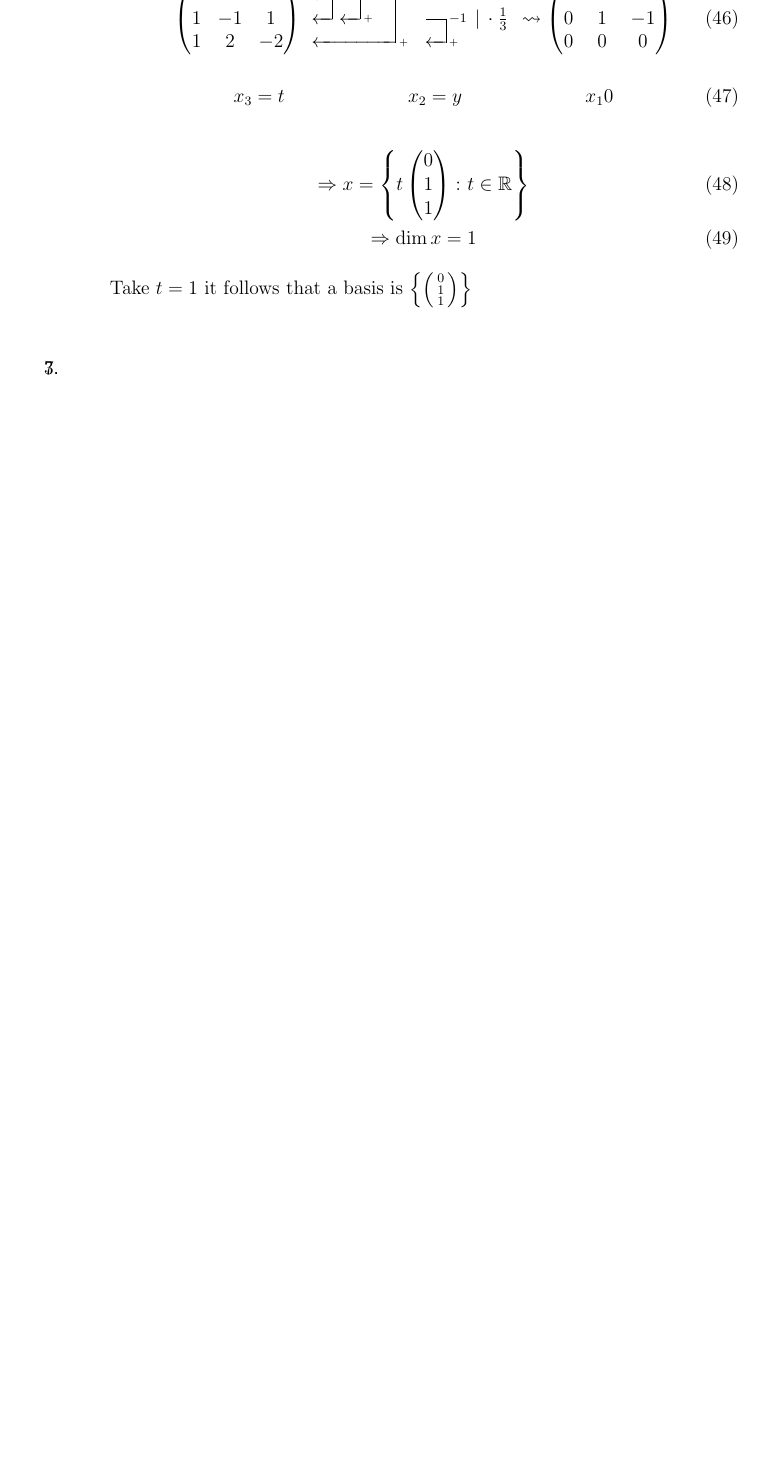
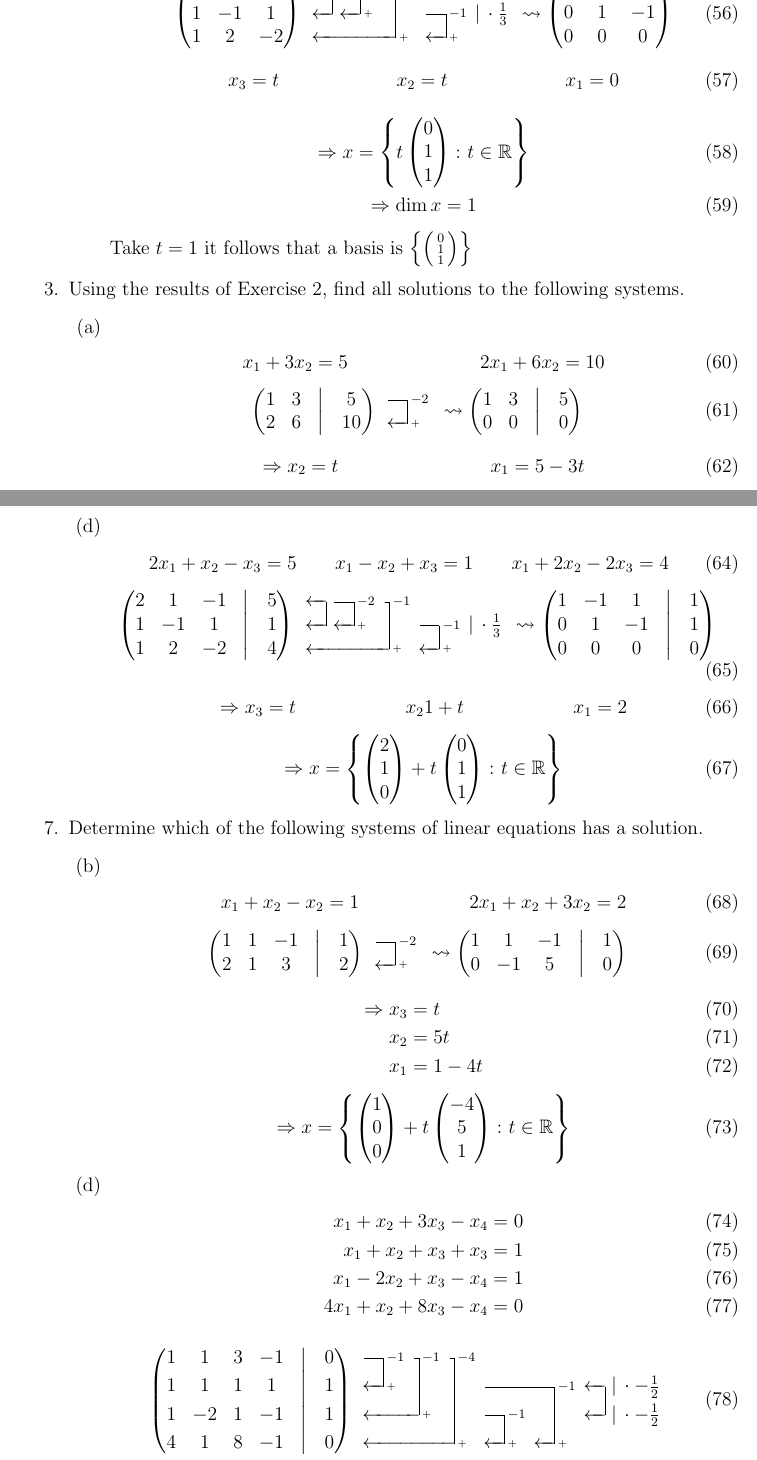
Before and after one commit to ccurro/ma326hw, a LaTeX problem sheet (hw4/hw4.tex, which reads hw4/qs/3.tex, hw4/qs/7.tex): part of page 7 of 7 before the commit and two parts of pages 9 and 10 of 11 after it, the two joined at a grey line, cut so that both start at the same text, the shorter picture padded with empty space. Compiled offline with pdfLaTeX.

Commit message:
added rest of questions. too lazy to type numbers

```diff
--- a/hw4/hw4.tex
+++ b/hw4/hw4.tex
@@ -24,6 +24,9 @@
 \newcommand{\gap}{\vspace*{0.25cm}}
 \renewcommand{\implies}{\Rightarrow}
 \newcommand{\T}{\mathsf{T}}
+\newcommand{\U}{\mathsf{U}}
+\newcommand{\V}{\mathsf{V}}
+\newcommand{\W}{\mathsf{W}}
 \newcommand{\tr}[1]{\text{tr}({#1})}
 \newcommand{\rank}[1]{\text{rank}({#1})}
 \newcommand{\dime}[1]{\text{dim}({#1})}
--- a/hw4/qs/3.tex
+++ b/hw4/qs/3.tex
@@ -0,0 +1,74 @@
+Using the results of Exercise 2, find all solutions to the following
+systems.
+\begin{enumerate}
+\item \begin{align}
+x_1 +3x_2 = 5 & & 2x_1 + 6x_2 = 10
+  \end{align}
+\begin{equation}
+\begin{gmatrix}[left]
+1 & 3&\\
+2 & 6&
+\end{gmatrix}
+\begin{gmatrix}[right]
+5\\
+10
+\rowops
+\add[-2]{0}{1}
+\end{gmatrix}
+\leadsto
+\begin{gmatrix}[left]
+1 & 3&\\
+0 & 0&
+\end{gmatrix}
+\begin{gmatrix}[right]
+5 \\ 0
+\end{gmatrix}
+\end{equation}
+\begin{align}
+\implies x_2 = t && x_1 = 5-3t
+\end{align}
+\begin{equation}
+x = \left\{\begin{pmatrix}5\\0\end{pmatrix}
+  +t \begin{pmatrix}-3\\1\end{pmatrix}\colon t \in \mathbb{R}\right\}
+\end{equation}
+\setcounter{enumii}{3}
+\item\begin{align}
+2x_1 + x_2 - x_3 =5 & & x_1 - x_2 +x_3 =1 & & x_1 +2x_2 -2x_3 =4
+  \end{align}
+\begin{equation}
+\begin{gmatrix}[left]
+2 & 1 & -1 &\\
+1 & -1 & 1 &\\
+1 & 2 & -2 &
+\end{gmatrix}
+\begin{gmatrix}[right]
+5\\
+1\\
+4
+\rowops
+\swap{0}{1}
+\add[-2]{0}{1}
+\add[-1]{0}{2}
+\add[-1]{1}{2}
+\mult{1}{\cdot \frac{1}{3}}
+\end{gmatrix}
+\leadsto
+\begin{gmatrix}[left]
+1 & -1 &1&\\
+0 & 1& -1&\\
+0 & 0 & 0&
+\end{gmatrix}
+\begin{gmatrix}[right]
+1\\
+1\\
+0
+\end{gmatrix}
+\end{equation}
+\begin{align}
+\implies x_3 =t && x_2 1 + t && x_1 =2
+\end{align}
+\begin{equation}
+\implies x = \left\{\begin{pmatrix}2\\1\\0\end{pmatrix} +
+  t \begin{pmatrix}0\\1\\1\end{pmatrix}\colon t \in \mathbb{R}\right\}
+\end{equation}
+\end{enumerate}
--- a/hw4/qs/7.tex
+++ b/hw4/qs/7.tex
@@ -0,0 +1,79 @@
+Determine which of the following systems of linear equations has a
+solution.
+\begin{enumerate}
+\setcounter{enumii}{1}
+\item
+\begin{align}
+x_1 +x_2 -x_2=1 && 2x_1 +x_2 +3x_2 =2
+\end{align}
+\begin{equation}
+\begin{gmatrix}[left]
+1 & 1 &-1&\\
+2 & 1 & 3&
+\end{gmatrix}
+\begin{gmatrix}[right]
+1\\2
+\rowops
+\add[-2]{0}{1}
+\end{gmatrix}
+\leadsto
+\begin{gmatrix}[left]
+1& 1& -1&\\
+0 & -1& 5&
+\end{gmatrix}
+\begin{gmatrix}[right]
+1\\0
+\end{gmatrix}
+\end{equation}
+\begin{align}
+\implies x_3&= t\\
+x_2 &= 5t\\
+x_1 &= 1 -4t
+\end{align}
+\begin{equation}
+\implies x =\left\{\begin{pmatrix}1\\0\\0\end{pmatrix}
+  +t \begin{pmatrix}-4\\5\\1\end{pmatrix}\colon t \in \mathbb{R}\right\}
+\end{equation}
+\setcounter{enumii}{3}
+\item
+\begin{align}
+x_1 +x_2 +3x_3 -x_4 =0\\
+x_1 +x_2 +x_3 +x_3=1\\
+x_1-2x_2 +x_3 -x_4=1\\
+4x_1+x_2+8x_3-x_4=0
+\end{align}
+\begin{gather}
+\begin{gmatrix}[left]
+1 & 1& 3 & -1 &\\
+1 & 1 & 1 &1 &\\
+1 & -2 & 1 & -1 &\\
+4 & 1 &8 &-1 &
+\end{gmatrix}
+\begin{gmatrix}[right]
+0\\1\\1\\0
+\rowops
+\add[-1]{0}{1}
+\add[-1]{0}{2}
+\add[-4]{0}{3}
+\add[-1]{2}{3}
+\add[-1]{1}{3}
+\swap{1}{2}
+\mult{2}{\cdot -\frac{1}{2}}
+\mult{1}{\cdot -\frac{1}{2}}
+\end{gmatrix}
+\\
+\notag
+\leadsto
+\begin{gmatrix}[left]
+1 & 1& 3& -1&\\
+0 &1 & \mfrac{2}{3} & 0&\\
+0 &0 & 1 & 1&\\
+0 & 0 & 0 & 1&
+\end{gmatrix}
+\begin{gmatrix}[right]
+0\\
+\mfrac{-1}{3}\\
+\mfrac{1}{2}\\
+-2
+\end{gmatrix}
+\end{gather}
```
Also changed, not shown: hw4/qs/10.tex (+10 -0 lines), hw4/qs/2.tex (+1 -1 lines), hw4/qs/20.tex (+73 -0 lines), hw4/qs/9.tex (+13 -0 lines), hw4/hw4.pdf, hw4/hw4.tex (3 more changed lines), hw4/qs/7.tex (7 more changed lines), 6 other files.
